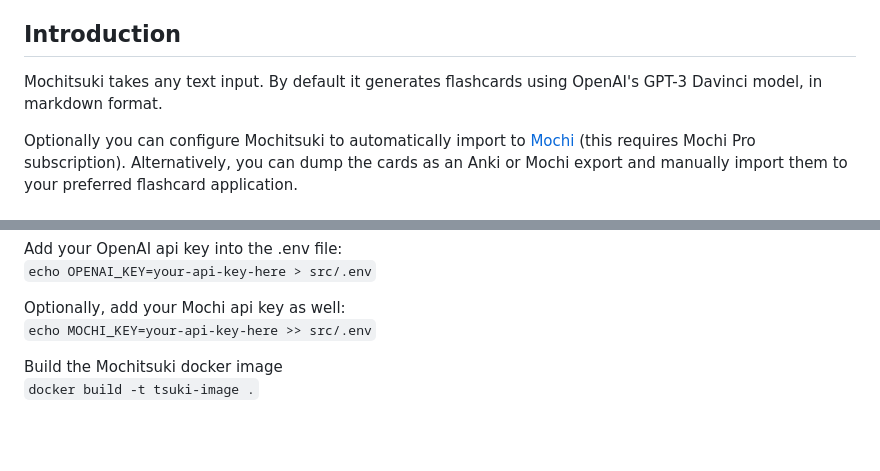
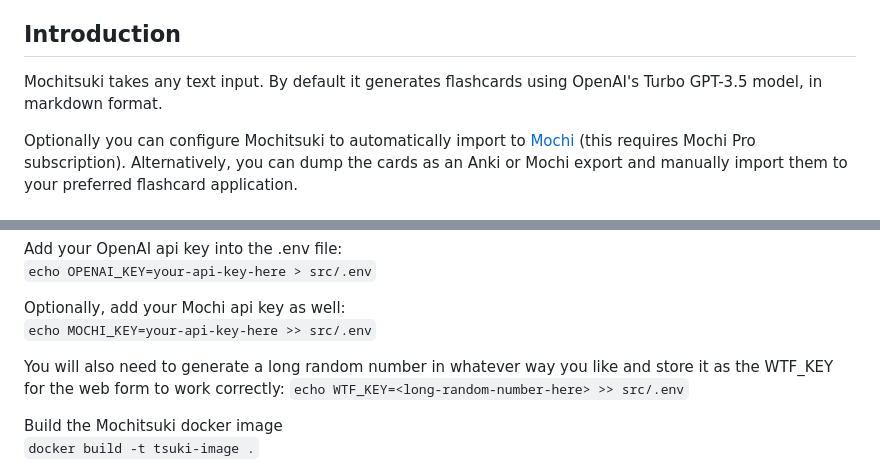
Before and after one commit to sharklightning/Mochitsuki, a Markdown page: README.md, 2 parts joined by grey strips. Rendered like a GitHub page; blank space fills up the shorter version.

````diff
--- a/README.md
+++ b/README.md
@@ -3,7 +3,7 @@
 
 ## Introduction
 
-Mochitsuki takes any text input. By default it generates flashcards using OpenAI's GPT-3 Davinci model, in markdown format.
+Mochitsuki takes any text input. By default it generates flashcards using OpenAI's Turbo GPT-3.5 model, in markdown format.
 
 Optionally you can configure Mochitsuki to automatically import to [Mochi](https://mochi.cards/) (this requires Mochi Pro subscription). Alternatively, you can dump the cards as an Anki or Mochi export and manually import them to your preferred flashcard application.
 
@@ -29,6 +29,9 @@ Add your OpenAI api key into the .env file:
 
 Optionally, add your Mochi api key as well:
 ```echo MOCHI_KEY=your-api-key-here >> src/.env```
+
+You will also need to generate a long random number in whatever way you like and store it as the WTF_KEY for the web form to work correctly:
+```echo WTF_KEY=<long-random-number-here> >> src/.env```
 
 Build the Mochitsuki docker image
 ```docker build -t tsuki-image .```
````
